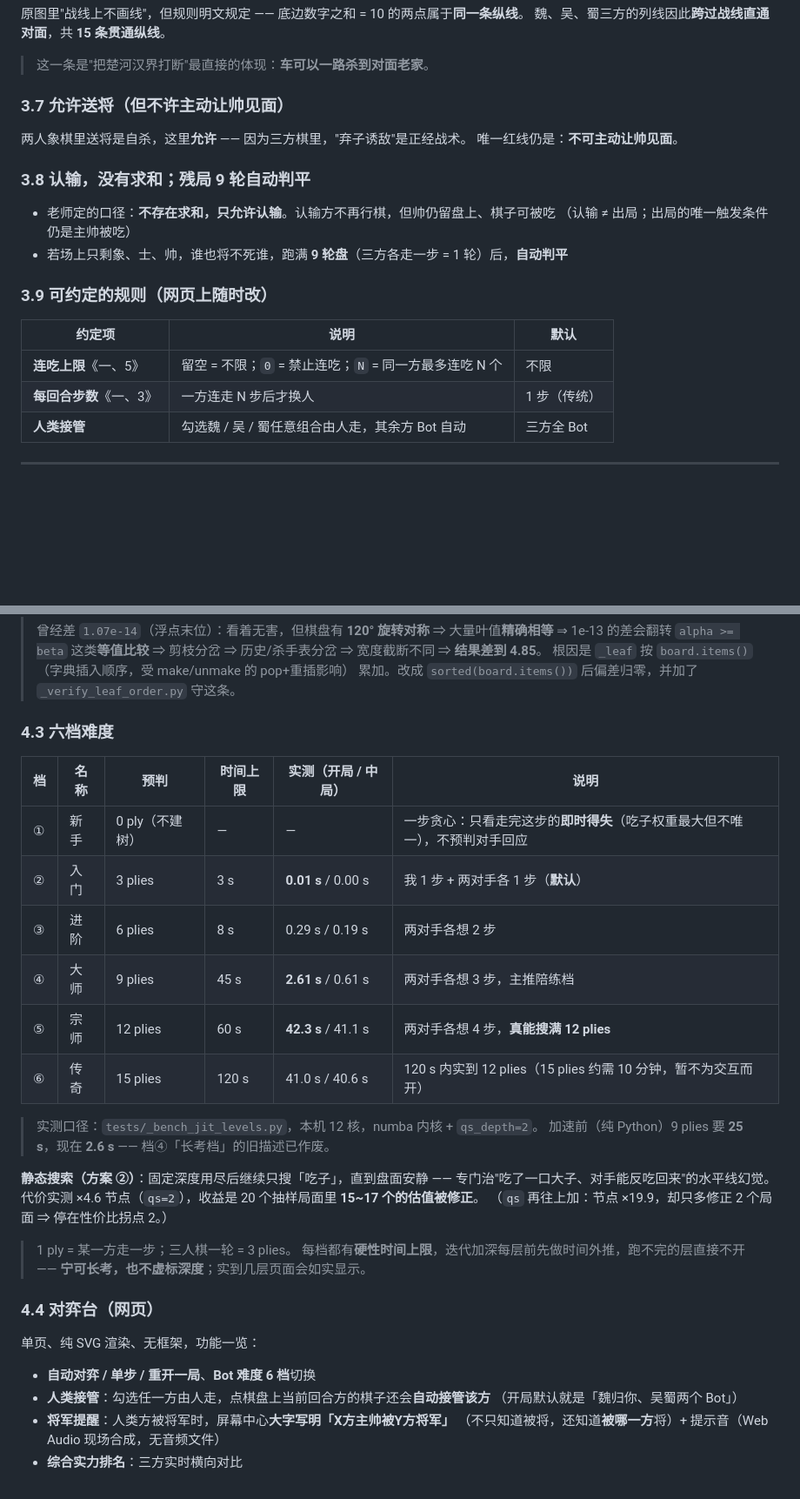
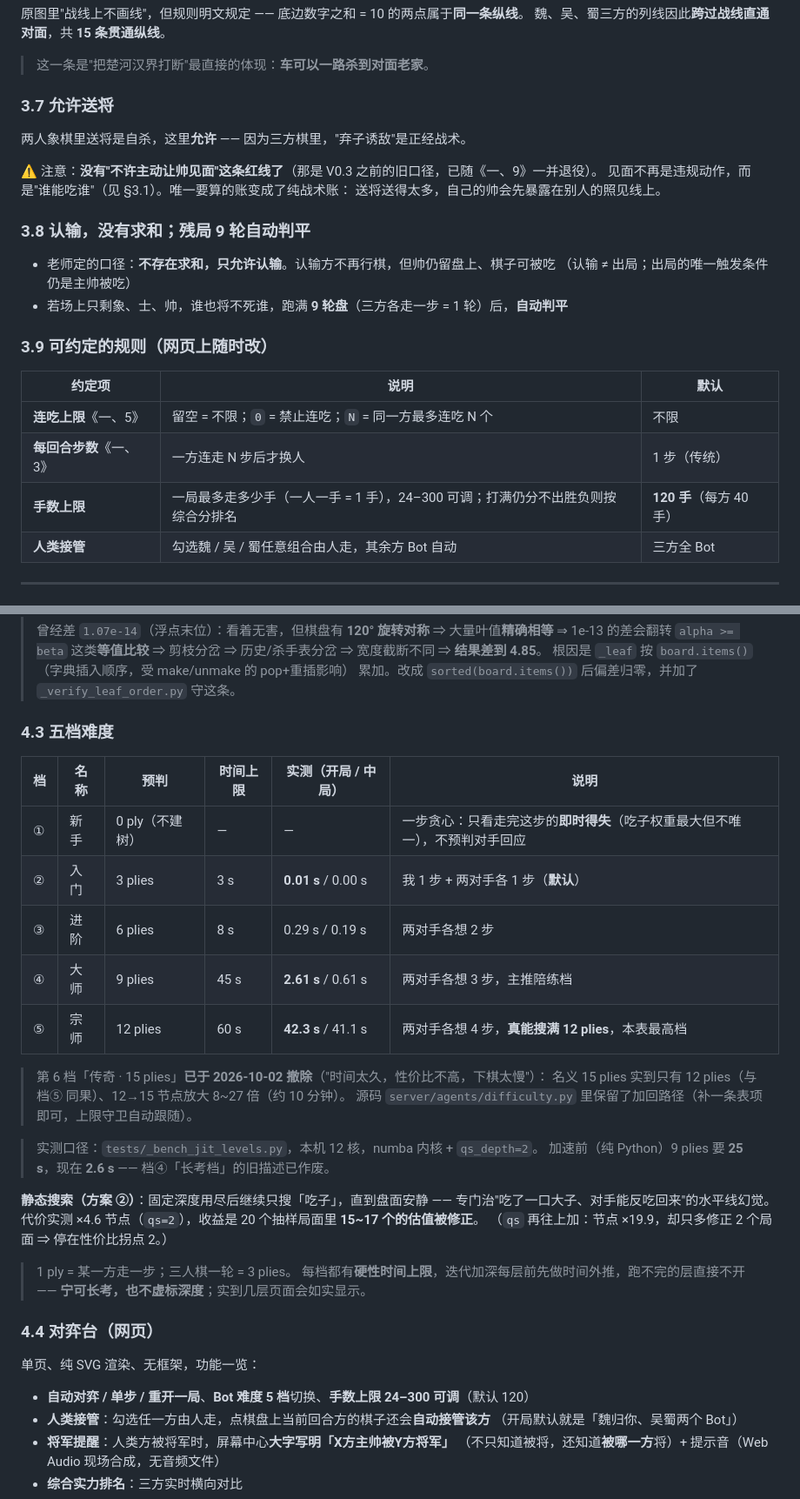
Before and after one commit to awakeninglanxin/three-player-chess-patent, a Markdown page: docs/专利版_项目介绍与分享文案.md, 2 parts joined by grey strips. Shown at 87% size. Rendered like a GitHub page; blank space fills up the shorter version.

```diff
--- a/docs/专利版_项目介绍与分享文案.md
+++ b/docs/专利版_项目介绍与分享文案.md
@@ -112,10 +125,13 @@
 
 > 这一条是"把楚河汉界打断"最直接的体现：**车可以一路杀到对面老家**。
 
-### 3.7 允许送将（但不许主动让帅见面）
+### 3.7 允许送将
 
 两人象棋里送将是自杀，这里**允许** —— 因为三方棋里，"弃子诱敌"是正经战术。
-唯一红线仍是：**不可主动让帅见面**。
+
+⚠️ 注意：**没有"不许主动让帅见面"这条红线了**（那是 V0.3 之前的旧口径，已随《一、9》一并退役）。
+见面不再是违规动作，而是"谁能吃谁"（见 §3.1）。唯一要算的账变成了纯战术账：
+送将送得太多，自己的帅会先暴露在别人的照见线上。
 
 ### 3.8 认输，没有求和；残局 9 轮自动判平
 
@@ -129,6 +145,7 @@
 |---|---|---|
 | **连吃上限**《一、5》 | 留空 = 不限；`0` = 禁止连吃；`N` = 同一方最多连吃 N 个 | 不限 |
 | **每回合步数**《一、3》 | 一方连走 N 步后才换人 | 1 步（传统） |
+| **手数上限** | 一局最多走多少手（一人一手 = 1 手），24–300 可调；打满仍分不出胜负则按综合分排名 | **120 手**（每方 40 手） |
 | **人类接管** | 勾选魏 / 吴 / 蜀任意组合由人走，其余方 Bot 自动 | 三方全 Bot |
 
 ---
@@ -218,7 +235,7 @@
 > 根因是 `_leaf` 按 `board.items()`（字典插入顺序，受 make/unmake 的 pop+重插影响）
 > 累加。改成 `sorted(board.items())` 后偏差归零，并加了 `_verify_leaf_order.py` 守这条。
 
-### 4.3 六档难度
+### 4.3 五档难度
 
 | 档 | 名称 | 预判 | 时间上限 | 实测（开局 / 中局） | 说明 |
 |---|---|---|---|---|---|
@@ -226,8 +243,11 @@
 | ② | 入门 | 3 plies | 3 s | **0.01 s** / 0.00 s | 我 1 步 + 两对手各 1 步（**默认**） |
 | ③ | 进阶 | 6 plies | 8 s | 0.29 s / 0.19 s | 两对手各想 2 步 |
 | ④ | 大师 | 9 plies | 45 s | **2.61 s** / 0.61 s | 两对手各想 3 步，主推陪练档 |
-| ⑤ | 宗师 | 12 plies | 60 s | **42.3 s** / 41.1 s | 两对手各想 4 步，**真能搜满 12 plies** |
-| ⑥ | 传奇 | 15 plies | 120 s | 41.0 s / 40.6 s | 120 s 内实到 12 plies（15 plies 约需 10 分钟，暂不为交互而开） |
+| ⑤ | 宗师 | 12 plies | 60 s | **42.3 s** / 41.1 s | 两对手各想 4 步，**真能搜满 12 plies**，本表最高档 |
+
+> 第 6 档「传奇 · 15 plies」**已于 2026-10-02 撤除**（"时间太久，性价比不高，下棋太慢"）：
+> 名义 15 plies 实到只有 12 plies（与档⑤ 同果）、12→15 节点放大 8~27 倍（约 10 分钟）。
+> 源码 `server/agents/difficulty.py` 里保留了加回路径（补一条表项即可，上限守卫自动跟随）。
 
 > 实测口径：`tests/_bench_jit_levels.py`，本机 12 核，numba 内核 + `qs_depth=2`。
 > 加速前（纯 Python）9 plies 要 **25 s**，现在 **2.6 s** —— 档④「长考档」的旧描述已作废。
@@ -245,7 +265,7 @@
 
 单页、纯 SVG 渲染、无框架，功能一览：
 
-- **自动对弈 / 单步 / 重开一局**、**Bot 难度 6 档**切换
+- **自动对弈 / 单步 / 重开一局**、**Bot 难度 5 档**切换、**手数上限 24–300 可调**（默认 120）
 - **人类接管**：勾选任一方由人走，点棋盘上当前回合方的棋子还会**自动接管该方**
   （开局默认就是「魏归你、吴蜀两个 Bot」）
 - **将军提醒**：人类方被将军时，屏幕中心**大字写明「X方主帅被Y方将军」**
```
Also changed, not shown: other parts of docs/专利版_项目介绍与分享文案.md (+37 -20 lines).
